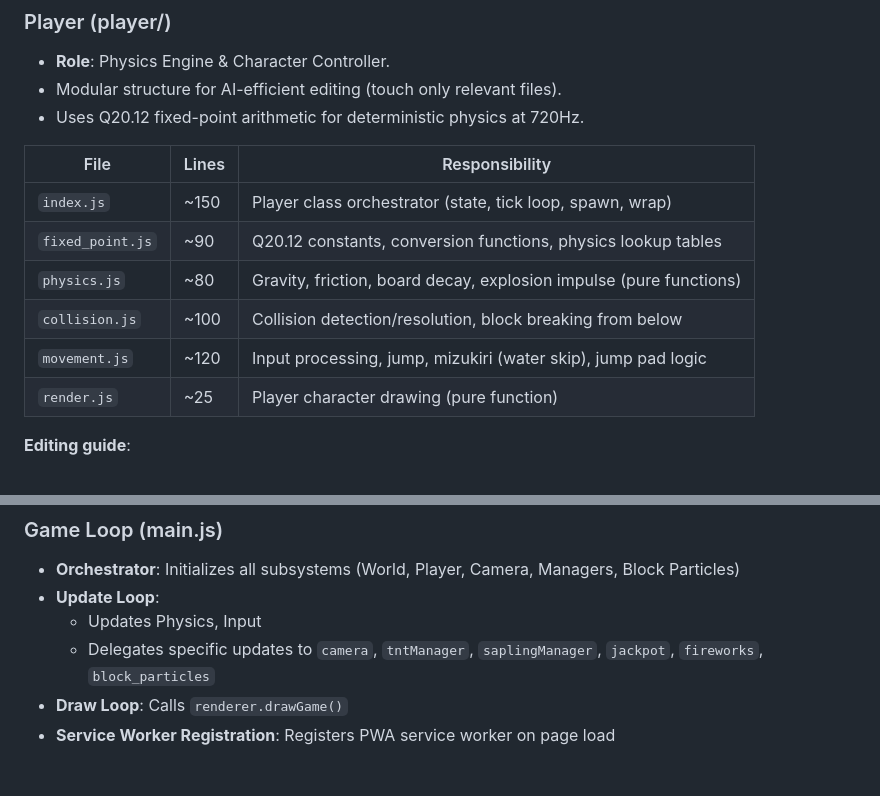
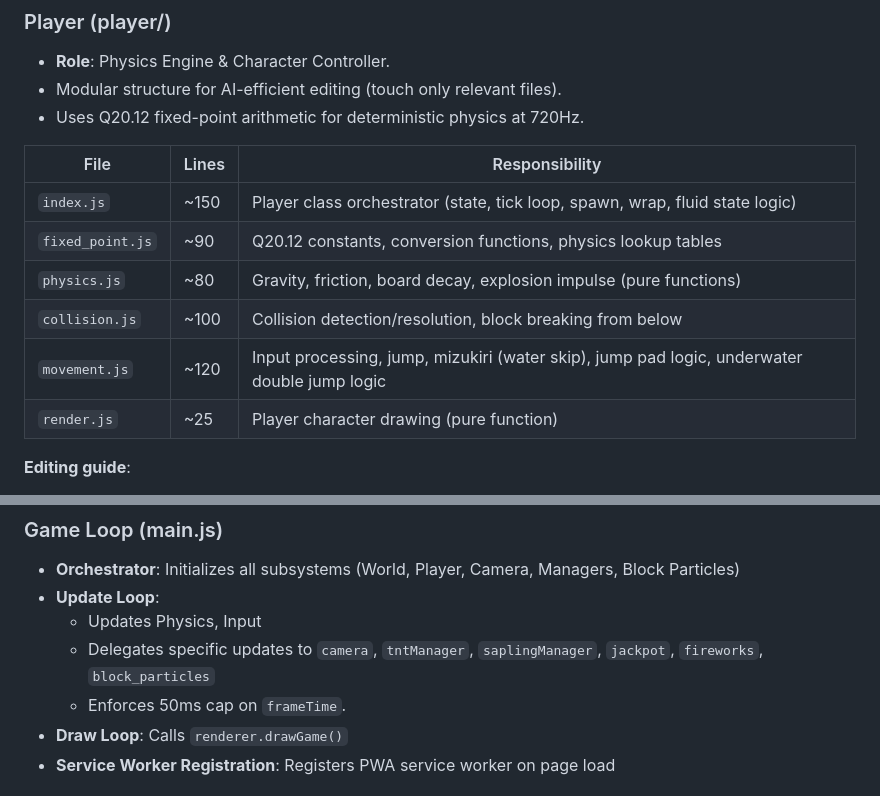
Before and after one commit to puniu3/mine, a Markdown page: AGENTS.md, 2 parts joined by grey strips. GitHub-like rendering.

```diff
--- a/AGENTS.md
+++ b/AGENTS.md
@@ -141,11 +145,11 @@ AIR, DIRT, GRASS, STONE, WOOD, LEAVES, SAND, WATER, BEDROCK, COAL_ORE, IRON_ORE,
 
 | File | Lines | Responsibility |
 |------|-------|----------------|
-| `index.js` | ~150 | Player class orchestrator (state, tick loop, spawn, wrap) |
+| `index.js` | ~150 | Player class orchestrator (state, tick loop, spawn, wrap, fluid state logic) |
 | `fixed_point.js` | ~90 | Q20.12 constants, conversion functions, physics lookup tables |
 | `physics.js` | ~80 | Gravity, friction, board decay, explosion impulse (pure functions) |
 | `collision.js` | ~100 | Collision detection/resolution, block breaking from below |
-| `movement.js` | ~120 | Input processing, jump, mizukiri (water skip), jump pad logic |
+| `movement.js` | ~120 | Input processing, jump, mizukiri (water skip), jump pad logic, underwater double jump logic |
 | `render.js` | ~25 | Player character drawing (pure function) |
 
 **Editing guide**:
@@ -256,6 +263,7 @@ AIR, DIRT, GRASS, STONE, WOOD, LEAVES, SAND, WATER, BEDROCK, COAL_ORE, IRON_ORE,
 - **Update Loop**:
   - Updates Physics, Input
   - Delegates specific updates to `camera`, `tntManager`, `saplingManager`, `jackpot`, `fireworks`, `block_particles`
+  - Enforces 50ms cap on `frameTime`.
 - **Draw Loop**: Calls `renderer.drawGame()`
 - **Service Worker Registration**: Registers PWA service worker on page load
 
```
Also changed, not shown: other parts of AGENTS.md (+46 -10 lines).
